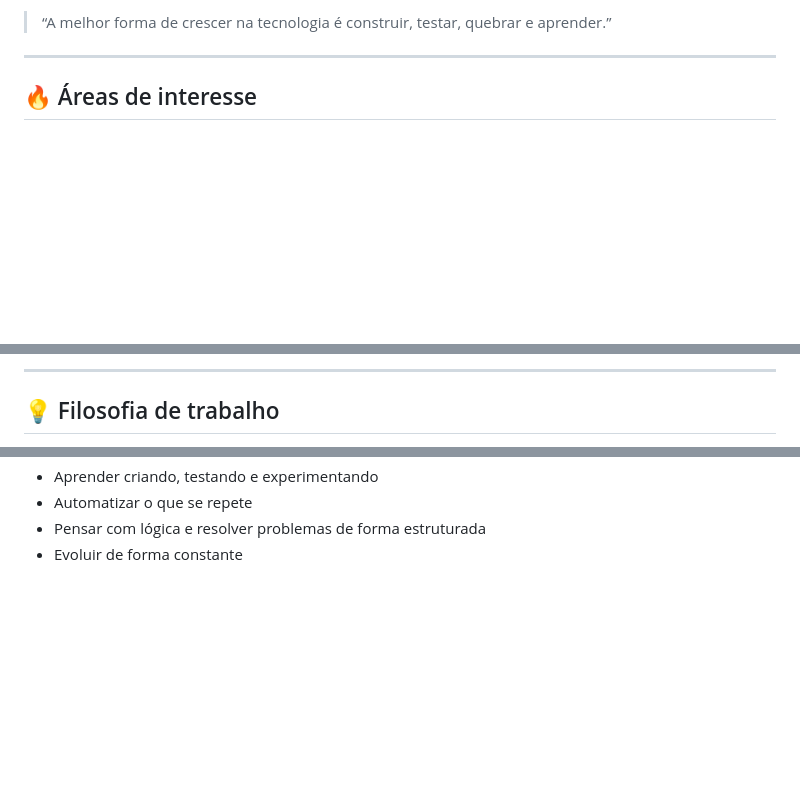
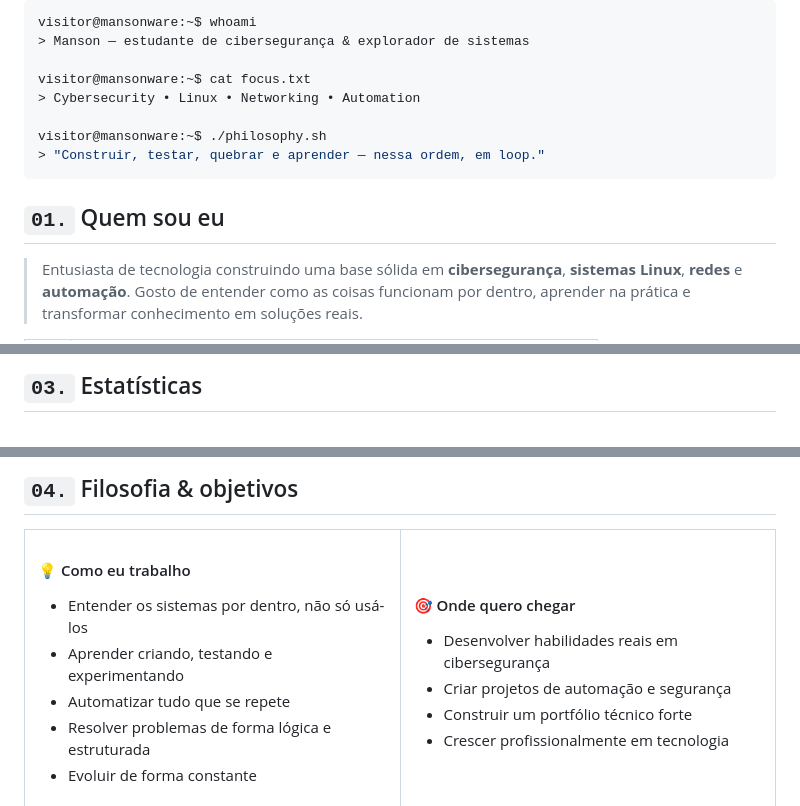
Before and after one commit to Mansonware/Mansonware, a Markdown page: README.md, 3 parts joined by grey strips. Rendered like a GitHub page; blank space fills up the shorter version.

Commit message:
Redesign README com visual único de tema hacker/terminal
Co-Authored-By: Claude Opus 4.8 <noreply@anthropic.com>
Claude-Session: https://claude.ai/code/session_01QcdUKeNBC7FFjUtuDgiHVW

````diff
--- a/README.md
+++ b/README.md
@@ -36,9 +24,21 @@ Cybersecurity • Linux • Automation
 
-> “A melhor forma de crescer na tecnologia é construir, testar, quebrar e aprender.”
+```bash
+visitor@mansonware:~$ whoami
+> Manson — estudante de cibersegurança & explorador de sistemas
 
----
+visitor@mansonware:~$ cat focus.txt
+> Cybersecurity • Linux • Networking • Automation
 
-## 🔥 Áreas de interesse
+visitor@mansonware:~$ ./philosophy.sh
+> "Construir, testar, quebrar e aprender — nessa ordem, em loop."
+```
 
-<table align="center">
+<!-- ░░░░░░░░░░░░░░░░░░░░░░░░░░░░░░░░░░░░░░░░░░░░░░░░░░░░░░░░░░░░░░░░░░░░░░░░░░ -->
+
+## `01.` Quem sou eu
+
+> Entusiasta de tecnologia construindo uma base sólida em **cibersegurança**, **sistemas Linux**, **redes** e **automação**.
+> Gosto de entender como as coisas funcionam por dentro, aprender na prática e transformar conhecimento em soluções reais.
+
+<table>
   <tr>
@@ -67,5 +69,5 @@ Cybersecurity • Linux • Automation
 
----
+## `03.` Estatísticas
 
-## 💡 Filosofia de trabalho
+<div align="center">
 
@@ -73,5 +89,13 @@ Cybersecurity • Linux • Automation
+## `04.` Filosofia & objetivos
+
+<table>
+<tr>
+<td valign="top" width="50%">
+
+#### 💡 Como eu trabalho
+- Entender os sistemas por dentro, não só usá-los
 - Aprender criando, testando e experimentando
-- Automatizar o que se repete
-- Pensar com lógica e resolver problemas de forma estruturada
+- Automatizar tudo que se repete
+- Resolver problemas de forma lógica e estruturada
 - Evoluir de forma constante
 
````
Also changed, not shown: other parts of README.md (+64 -50 lines).
